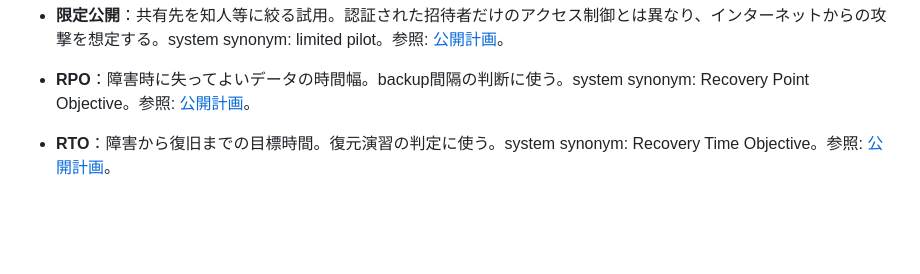
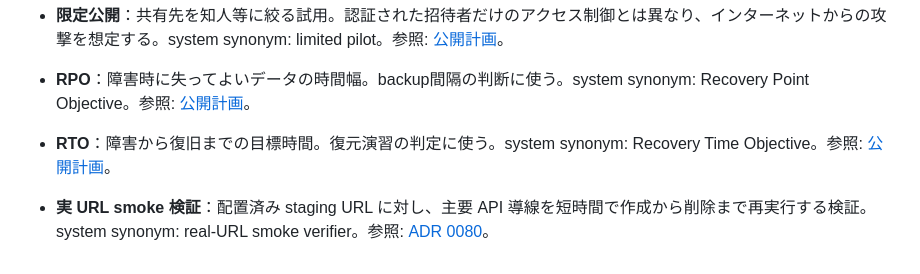
Before and after one commit to velengel/tsunoru, a Markdown page: docs/ubiquitous-language.md, the part around the change. Rendered like a GitHub page; blank space fills up the shorter version.

Commit message:
docs: define staging smoke verification
why\nMake the deployed staging acceptance path repeatable and reviewable.\nwhat\nAdd Story 0042, ADR 0080, and the shared term for real-URL smoke verification.

```diff
--- a/docs/ubiquitous-language.md
+++ b/docs/ubiquitous-language.md
@@ -386,3 +386,5 @@
 - **限定公開**：共有先を知人等に絞る試用。認証された招待者だけのアクセス制御とは異なり、インターネットからの攻撃を想定する。system synonym: limited pilot。参照: [公開計画](reports/0021-publication-plan.md)。
 - **RPO**：障害時に失ってよいデータの時間幅。backup間隔の判断に使う。system synonym: Recovery Point Objective。参照: [公開計画](reports/0021-publication-plan.md)。
 - **RTO**：障害から復旧までの目標時間。復元演習の判定に使う。system synonym: Recovery Time Objective。参照: [公開計画](reports/0021-publication-plan.md)。
+
+- **実 URL smoke 検証**：配置済み staging URL に対し、主要 API 導線を短時間で作成から削除まで再実行する検証。system synonym: real-URL smoke verifier。参照: [ADR 0080](ADR/0080-re-runnable-staging-real-url-smoke.md)。
```
Also changed, not shown: docs/ADR/0080-re-runnable-staging-real-url-smoke.md (added, +17 -0 lines), docs/story/0042-staging-real-url-smoke-verifier.md (added, +24 -0 lines).
